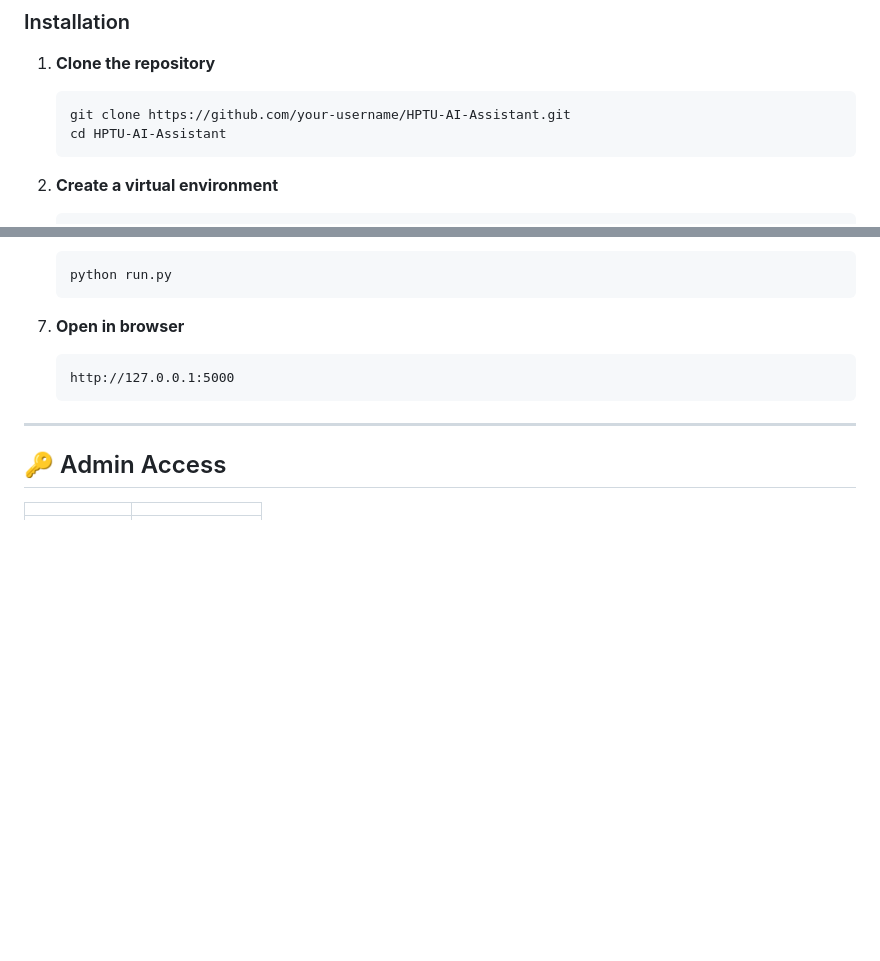
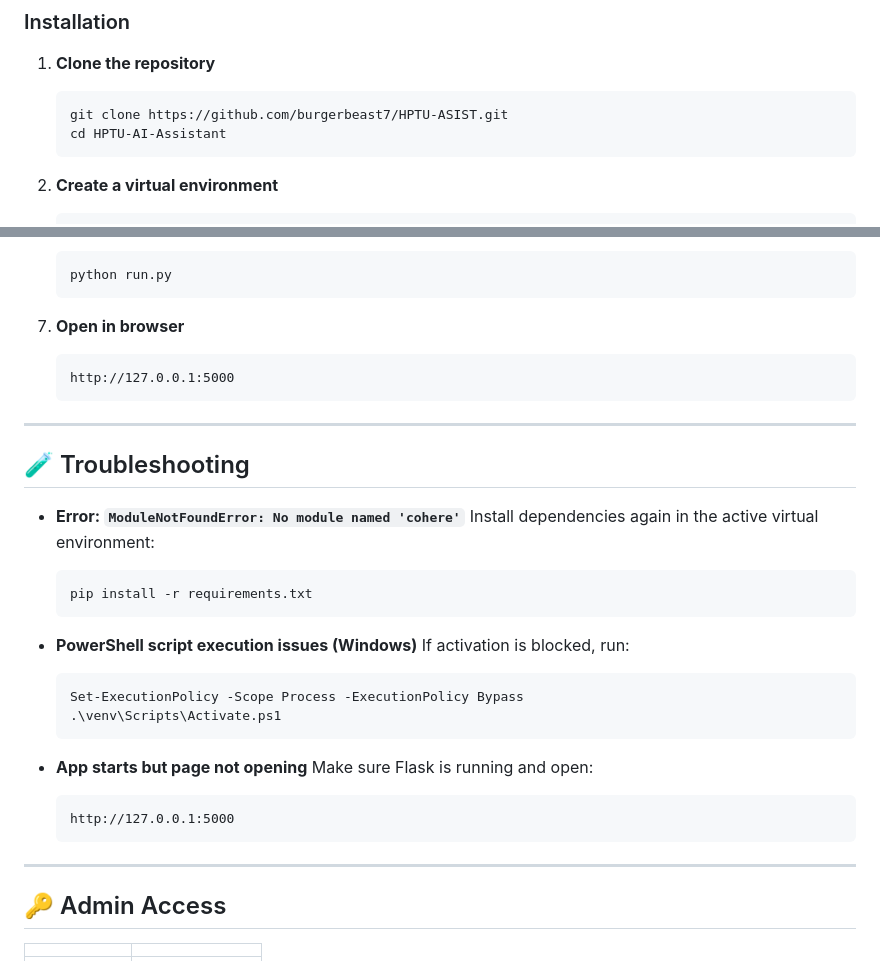
Before and after one commit to burgerbeast7/HPTU-ASIST, a Markdown page: README.md, 2 parts joined by grey strips. Drawn GitHub-style; blank space fills up the shorter version.

Commit message:
Update README with setup and troubleshooting improvements

````diff
--- a/README.md
+++ b/README.md
@@ -147,7 +147,7 @@ HPTU-AI-Assistant/
 
 1. **Clone the repository**
    ```bash
-   git clone https://github.com/your-username/HPTU-AI-Assistant.git
+   git clone https://github.com/burgerbeast7/HPTU-ASIST.git
    cd HPTU-AI-Assistant
    ```
 
@@ -186,6 +186,29 @@ HPTU-AI-Assistant/
    ```
 
 7. **Open in browser**
+   ```
+   http://127.0.0.1:5000
+   ```
+
+---
+
+## 🧪 Troubleshooting
+
+- **Error: `ModuleNotFoundError: No module named 'cohere'`**
+   Install dependencies again in the active virtual environment:
+   ```bash
+   pip install -r requirements.txt
+   ```
+
+- **PowerShell script execution issues (Windows)**
+   If activation is blocked, run:
+   ```powershell
+   Set-ExecutionPolicy -Scope Process -ExecutionPolicy Bypass
+   .\venv\Scripts\Activate.ps1
+   ```
+
+- **App starts but page not opening**
+   Make sure Flask is running and open:
    ```
    http://127.0.0.1:5000
    ```
````
Also changed, not shown: other parts of README.md (+1 -1 lines).
